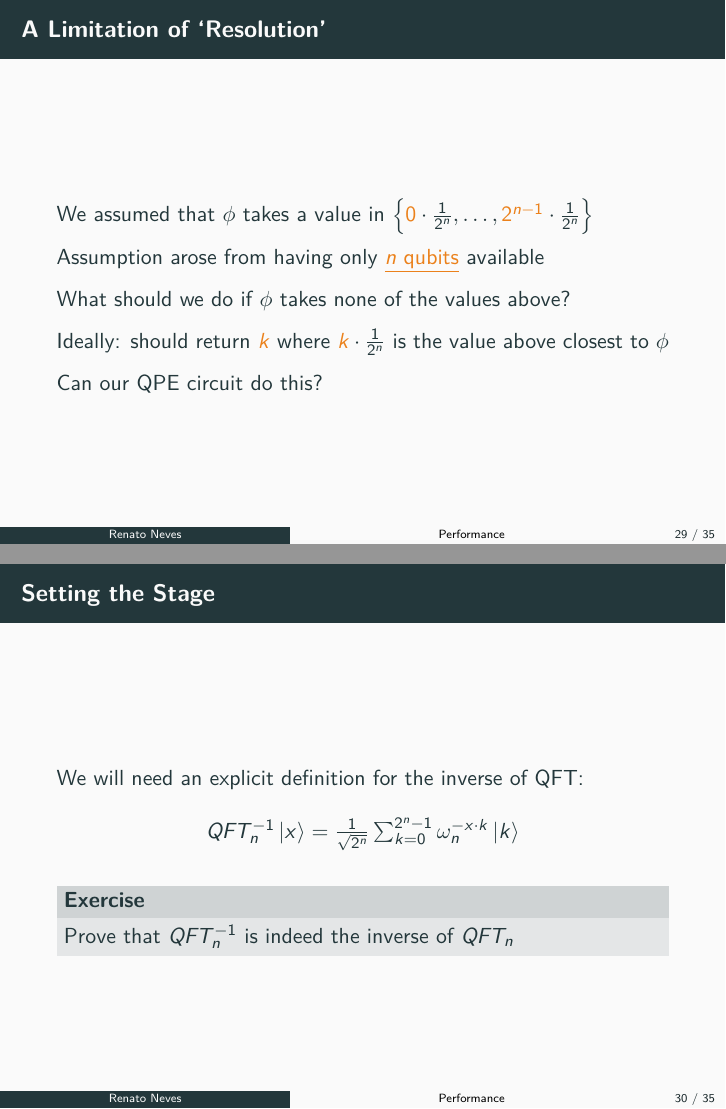
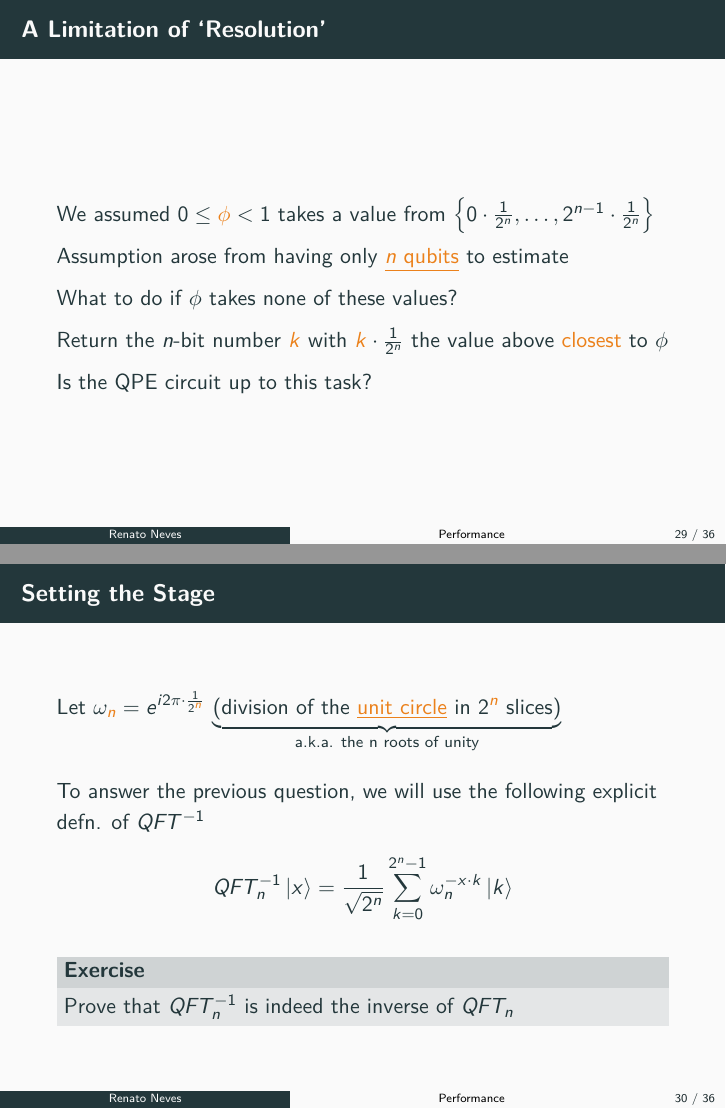
Before and after one commit to arcalab/quantum-computation-2223, LaTeX slides (SlidesQPE/qpe.tex): pages 51 and 52 of 59 before the commit and pages 51 and 53 of 62 after it, joined at a grey line. Compiled offline with pdfLaTeX.

Commit message:
polishing stuff

```diff
--- a/SlidesQPE/qpe.tex
+++ b/SlidesQPE/qpe.tex
@@ -851,51 +851,58 @@
 
 \begin{frame}{A Limitation of `Resolution'}
 
-        We assumed that $\phi$ takes a value in $\left \{ \alert{0} \cdot
-        \frac{1}{2^n}, \dots, \alert{2^{n-1}} \cdot \frac{1}{2^n} \right \}$
+        We assumed $0 \leq \alert{\phi} < 1$ takes a value from $\left \{
+        0 \cdot \frac{1}{2^n}, \dots, 2^{n-1} \cdot
+        \frac{1}{2^n} \right \}$
 
         Assumption arose from having only \alert{\underline{$n$ qubits}}
-        available
+        to estimate
 
-        What should we do if $\phi$ takes none of the values above?
+        What to do if $\phi$ takes none of these values?
 
         \pause
-        Ideally: should return $\alert{k}$ where $\alert{k} \cdot \frac{1}{2^n}$
-        is the value above closest to $\phi$
+        Return the $n$-bit number $\alert{k}$ with $\alert{k} \cdot
+        \frac{1}{2^n}$ the value above \alert{closest} to $\phi$
 
         \pause
-        Can our QPE circuit do this?
+        Is the QPE circuit up to this task?
 \end{frame}
 
 \begin{frame}{Setting the Stage}
-        We will need an explicit definition for the
-        inverse of QFT:
+
+        Let $\omega_{\alert{n}} = e^{i 2 \pi \cdot \frac{1}{2^{\alert{n}}}}$
+        $\underbrace{\text{(division of the \alert{\underline{unit circle}} in
+        $2^{\alert{n}}$ slices)}}_{\text{a.k.a. the n roots of unity}}$
+
+        \vspace{0.3cm}
+        To answer the previous question, we will use the following explicit
+        defn. of $QFT^{-1}$
         \[
-                \textstyle{
                 QFT^{-1}_n \ket{x} =
                 \frac{1}{\sqrt{2^n}} \sum_{k = 0}^{2^n -1}
                 \omega_n^{-x \cdot k} \ket{k}
-                }
         \]
 
+        \pause
         \begin{block}{Exercise}
                 Prove that $QFT^{-1}_n$ is indeed the inverse
                 of $QFT_n$
         \end{block}
 \end{frame}
 
-\begin{frame}{Setting the Stage}
+\begin{frame}{Setting the Stage pt. II}
 
         Let $\alert{k} \cdot \frac{1}{2^n}$ be the value in $\left \{ \alert{0}
-        \cdot \frac{1}{2^n}, \dots, \alert{2^{n-1}} \cdot \frac{1}{2^n} \right
-\}$ closest to $\phi$
+        \cdot \frac{1}{2^n}, \dots, \alert{2^{n-1}} \cdot \frac{1}{2^n} \right \}$
+        closest to $\phi$
 
-        There exists $\epsilon$ s.t. $0 \leq | \epsilon | \leq
+        $\exists \epsilon$ s.t. $0 \leq | \epsilon | \leq
         \frac{1}{2^n}$ and $k \cdot \frac{1}{2^n} + \epsilon = \phi$
 
-        Intuitively $\epsilon$ is an approximation error (which decreases
-        when the number of qubits available increase)
+        The difference $\epsilon$  decreases when the number of qubits
+        increases
 
+        \pause
         Recall the QPE circuit
         \begin{center}
                 \begin{quantikz}
```
Also changed, not shown: SlidesQPE/qpe.tex (56 more changed lines).
